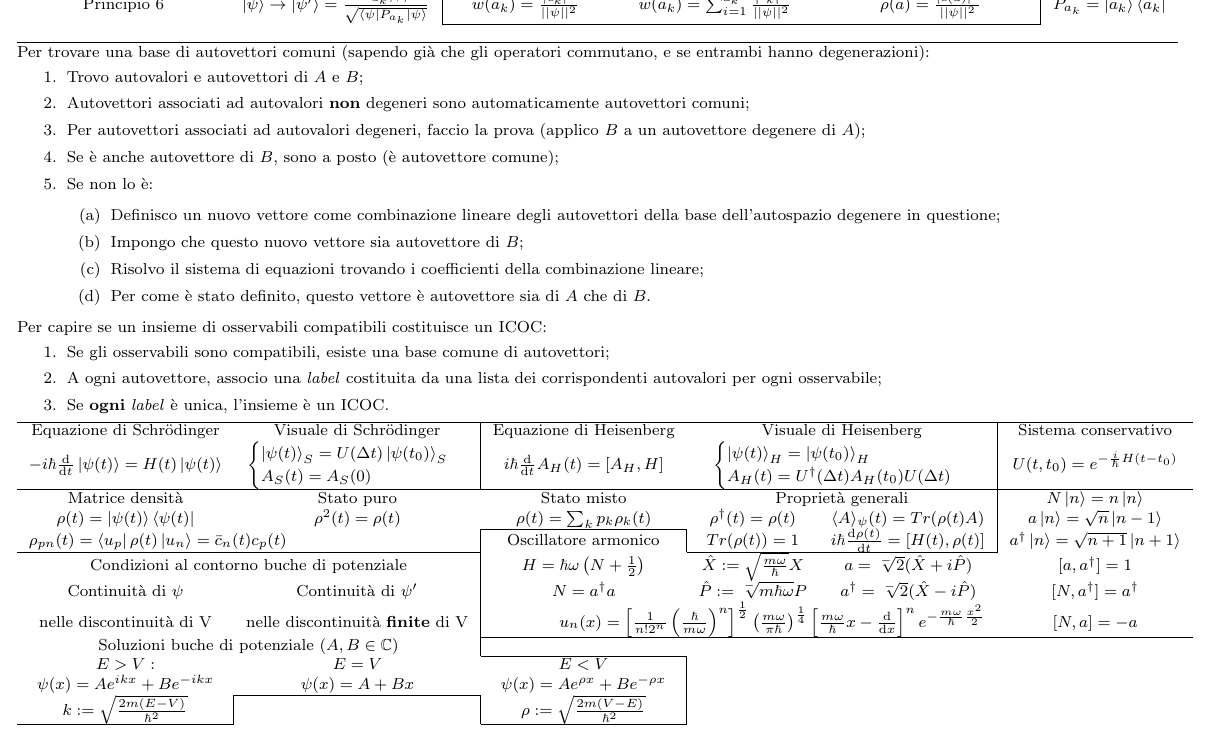
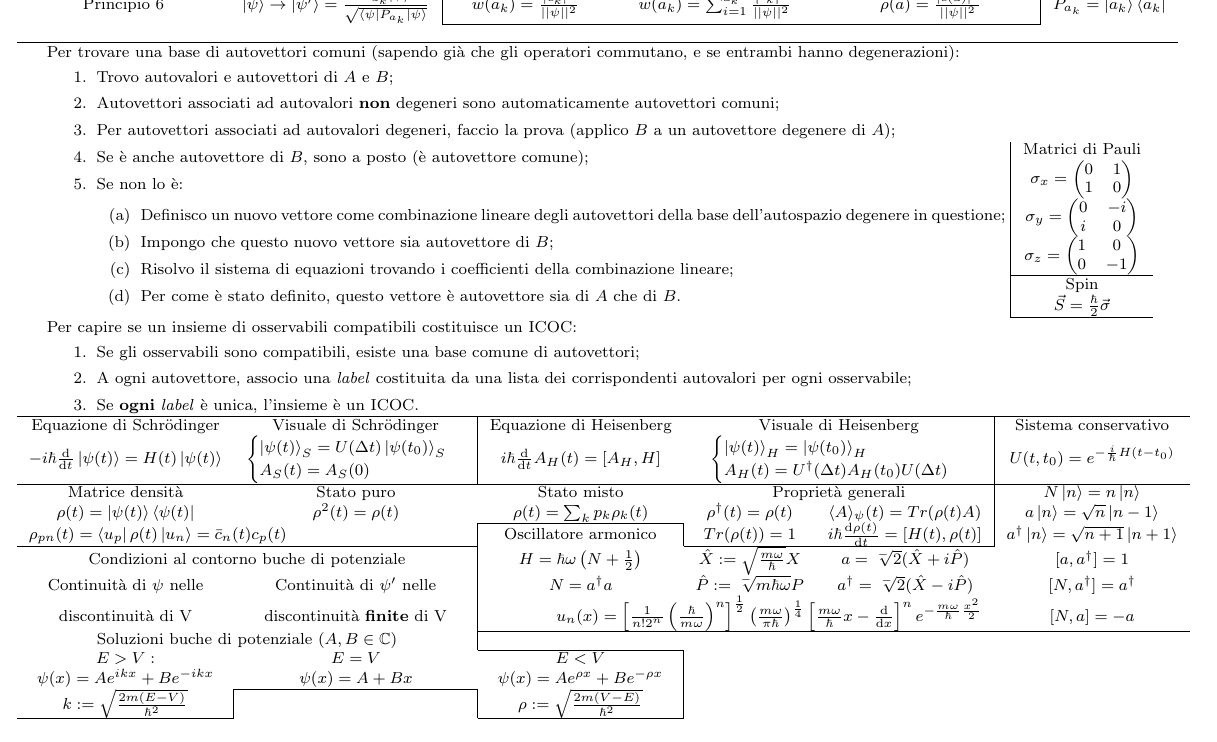
Before and after one commit to FederalPoop/Formulario-teorica, a LaTeX document (main.tex): part of page 1 of 2, cut so that both start at the same text. Compiled offline with pdfLaTeX.

Commit message:
Aggiunte matrici di Pauli

```diff
--- a/main.tex
+++ b/main.tex
@@ -55,6 +55,7 @@
     \cline{3-5} \\ \hline
 \end{tabular}
 
+\begin{minipage}{0.798\linewidth}
     \noindent Per trovare una base di autovettori comuni (sapendo già che gli operatori commutano, e se entrambi hanno degenerazioni):
     \begin{enumerate}
         \item Trovo autovalori e autovettori di $A$ e $B$;
@@ -76,6 +77,27 @@
         \item A ogni autovettore, associo una \textit{label} costituita da una lista dei corrispondenti autovalori per ogni osservabile;
         \item Se \textbf{ogni} \textit{label} è unica, l'insieme è un ICOC.
     \end{enumerate}
+\end{minipage}
+\hfill
+\begin{minipage}{0.173\linewidth}
+    \begin{tabular}{|c}
+        Matrici di Pauli \\
+        $\sigma_x = \left(\begin{matrix}
+            0 & 1 \\
+            1 & 0
+        \end{matrix}\right) $ \\
+        $\sigma_y = \left(\begin{matrix}
+            0 & -i \\
+            i & 0
+        \end{matrix}\right) $ \\
+        $\sigma_z = \left(\begin{matrix}
+            1 & 0 \\
+            0 & -1
+        \end{matrix}\right) $ \\ \hline
+        Spin \\
+        $\Vec{S} = \frac{\hbar}{2}\Vec{\sigma} $ \\ \hline
+    \end{tabular}
+\end{minipage}
 
 \noindent
 \begin{tabular}{cccccc}
@@ -89,8 +111,8 @@
     \multicolumn{2}{l|}{$\rho_{pn}(t) = \bra{u_p}\rho(t)\ket{u_n} = \bar{c}_n(t)c_p(t) $} & \multicolumn{1}{c|}{Oscillatore armonico} & $Tr(\rho(t)) = 1 $ & \multicolumn{1}{c|}{$i\hbar\frac{\mathrm{d}\rho(t)}{\mathrm{d}t} = [H(t), \rho(t)] $} & $a^\dagger\ket{n} = \sqrt{n+1}\ket{n+1} $ \\
     \cline{1-2} \cline{4-5}
     \multicolumn{2}{c|}{Condizioni al contorno buche di potenziale} & $H = \hbar\omega\left(N+\frac{1}{2}\right) $ & $\hat{X} := \sqrt{\frac{m\omega}{\hbar}}X $ & $a = \ngrt{2}(\hat{X}+i\hat{P}) $ & $[a, a^\dagger] = 1 $ \\
-    Continuità di $\psi$ & \multicolumn{1}{c|}{Continuità di $\psi' $} & $N = a^\dagger a $ & $\hat{P} := \ngrt{m\hbar\omega}P $ & $a^\dagger = \ngrt{2}(\hat{X}-i\hat{P}) $ & $[N, a^\dagger] = a^\dagger $ \\
-    nelle discontinuità di V & \multicolumn{1}{c|}{nelle discontinuità \textbf{finite} di V} & \multicolumn{3}{r}{$u_n(x) = \left[\frac{1}{n!2^n}\left(\frac{\hbar}{m\omega}\right)^n\right]^\frac{1}{2} \left(\frac{m\omega}{\pi\hbar}\right)^\frac{1}{4}\left[\frac{m\omega}{\hbar}x-\frac{\mathrm{d}}{\mathrm{d}x}\right]^n e^{-\frac{m\omega}{\hbar}\frac{x^2}{2}} $} & $[N, a] = -a $ \\
+    Continuità di $\psi$ nelle & \multicolumn{1}{c|}{Continuità di $\psi' $ nelle} & $N = a^\dagger a $ & $\hat{P} := \ngrt{m\hbar\omega}P $ & $a^\dagger = \ngrt{2}(\hat{X}-i\hat{P}) $ & $[N, a^\dagger] = a^\dagger $ \\
+    discontinuità di V & \multicolumn{1}{c|}{discontinuità \textbf{finite} di V} & \multicolumn{3}{r}{$u_n(x) = \left[\frac{1}{n!2^n}\left(\frac{\hbar}{m\omega}\right)^n\right]^\frac{1}{2} \left(\frac{m\omega}{\pi\hbar}\right)^\frac{1}{4}\left[\frac{m\omega}{\hbar}x-\frac{\mathrm{d}}{\mathrm{d}x}\right]^n e^{-\frac{m\omega}{\hbar}\frac{x^2}{2}} $} & $[N, a] = -a $ \\
     \cline{3-6}
     \multicolumn{2}{c|}{Soluzioni buche di potenziale ($A, B \in \mathbb{C}$)} \\
     \cline{3-3}
```
Also changed, not shown: formulario.pdf, 3 other files. Lines whose indentation alone changed are shown as unchanged.
